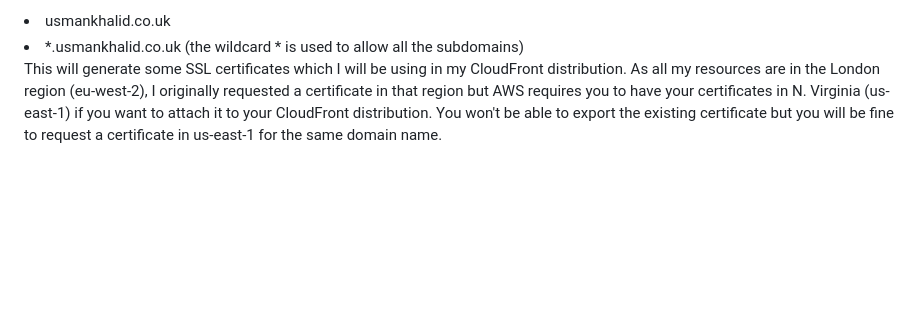
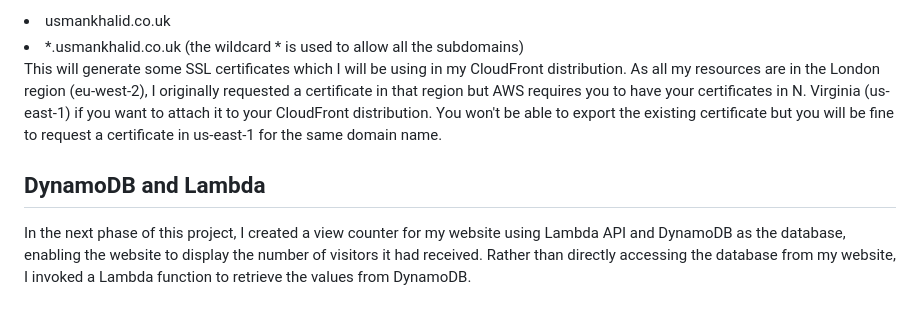
Before and after one commit to usmankhalid98/cloud-resume, a Markdown page: README.md, the part around the change. Drawn GitHub-style; blank space fills up the shorter version.

```diff
--- a/README.md
+++ b/README.md
@@ -47,3 +47,7 @@ I have requested a public certificate for the following domains I own:
 
 
 This will generate some SSL certificates which I will be using in my CloudFront distribution. As all my resources are in the London region (eu-west-2), I originally requested a certificate in that region but AWS requires you to have your certificates in N. Virginia (us-east-1) if you want to attach it to your CloudFront distribution. You won't be able to export the existing certificate but you will be fine to request a certificate in us-east-1 for the same domain name.
+
+## DynamoDB and Lambda
+
+In the next phase of this project, I created a view counter for my website using Lambda API and DynamoDB as the database, enabling the website to display the number of visitors it had received. Rather than directly accessing the database from my website, I invoked a Lambda function to retrieve the values from DynamoDB.
```
